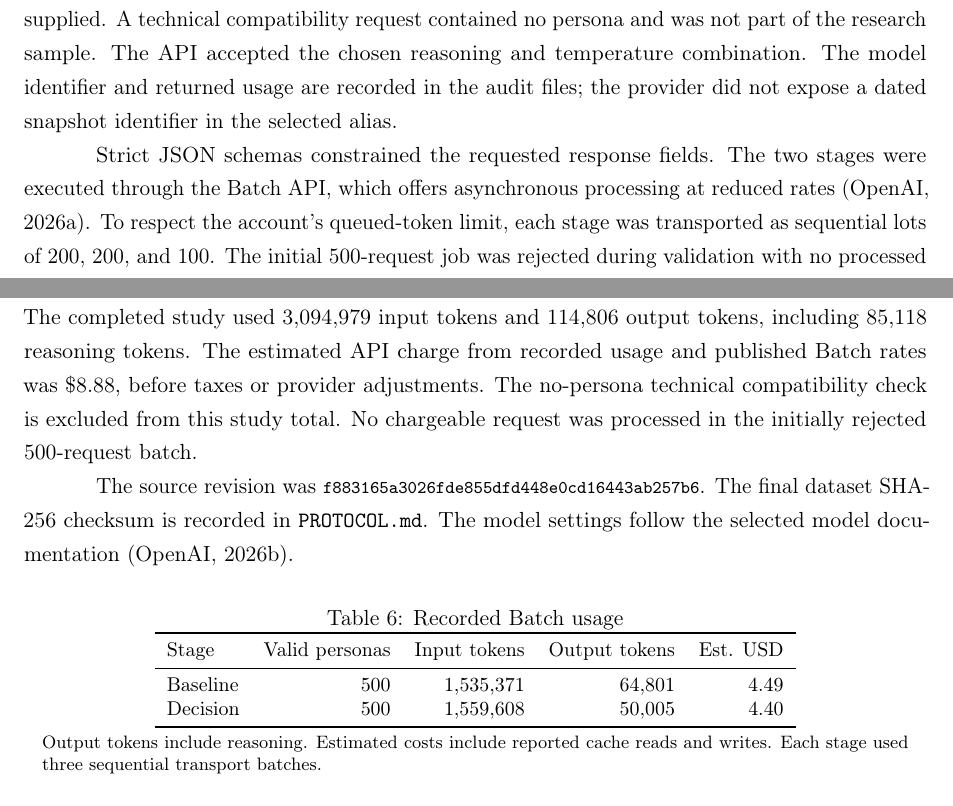
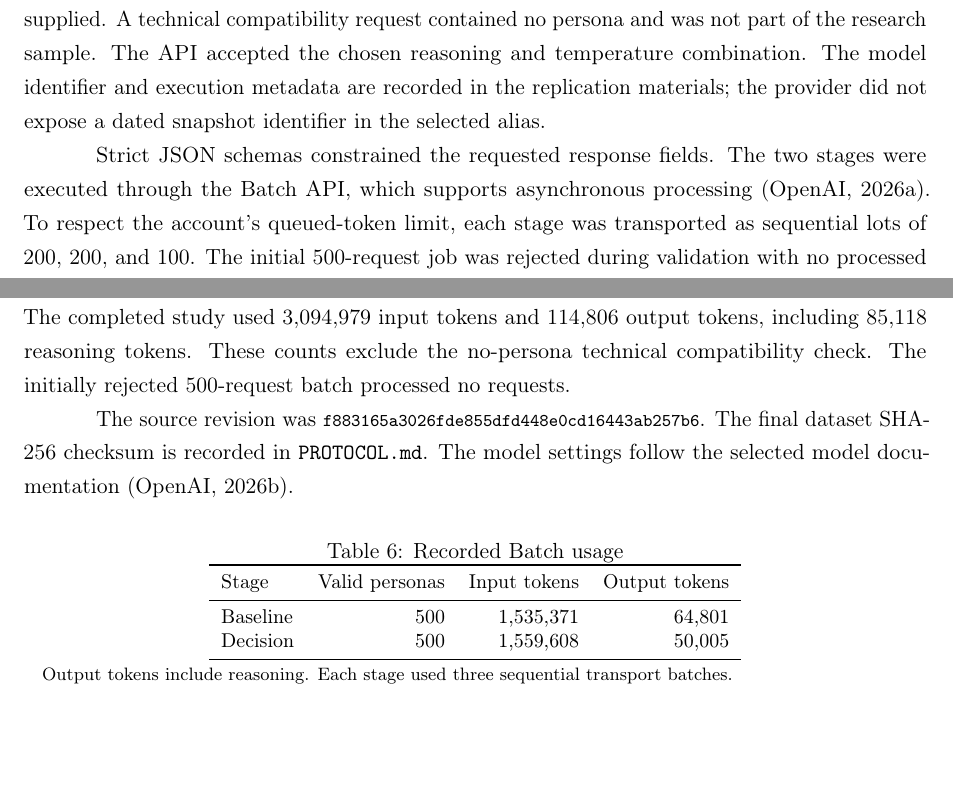
Before and after one commit to gabrieleantonini00/digital-twins-XAI-investing, a LaTeX paper (paper/main.tex): two parts of pages 4 and 10 of 10, joined at a grey line, cut so that both start at the same text, the shorter picture padded with empty space. Compiled offline with pdfLaTeX.

Commit message:
Remove financial details from research documentation and manuscript

```diff
--- a/paper/main.tex
+++ b/paper/main.tex
@@ -66,9 +66,9 @@
 The standard-AI condition provided only performance KPIs, with proprietary and hidden internal decision logic. The XAI condition described a dashboard displaying decision rationales, feature weights, and risk assessments. These are descriptions of disclosure availability, not exposure to a working explanation system. No human-advisor condition, realized investment returns, fees, or performance guarantees were supplied.
 
 \subsection{Model configuration and computational controls}
-All requests used OpenAI \texttt{gpt-5.6-sol}, reasoning effort \texttt{medium}, temperature 1, low output verbosity, and a maximum of 1,536 output tokens including reasoning. No \texttt{top\_p} override was supplied. A technical compatibility request contained no persona and was not part of the research sample. The API accepted the chosen reasoning and temperature combination. The model identifier and returned usage are recorded in the audit files; the provider did not expose a dated snapshot identifier in the selected alias.
+All requests used OpenAI \texttt{gpt-5.6-sol}, reasoning effort \texttt{medium}, temperature 1, low output verbosity, and a maximum of 1,536 output tokens including reasoning. No \texttt{top\_p} override was supplied. A technical compatibility request contained no persona and was not part of the research sample. The API accepted the chosen reasoning and temperature combination. The model identifier and execution metadata are recorded in the replication materials; the provider did not expose a dated snapshot identifier in the selected alias.
 
-Strict JSON schemas constrained the requested response fields. The two stages were executed through the Batch API, which offers asynchronous processing at reduced rates \citep{openaiBatch}. To respect the account's queued-token limit, each stage was transported as sequential lots of 200, 200, and 100. The initial 500-request job was rejected during validation with no processed requests. Splitting transport did not alter sample membership, randomization, prompts, or model settings.
+Strict JSON schemas constrained the requested response fields. The two stages were executed through the Batch API, which supports asynchronous processing \citep{openaiBatch}. To respect the account's queued-token limit, each stage was transported as sequential lots of 200, 200, and 100. The initial 500-request job was rejected during validation with no processed requests. Splitting transport did not alter sample membership, randomization, prompts, or model settings.
 
 Responses were reconciled by unique request ID and participant ID, independently of output-file order. The pipeline checked types, ranges, duplicate IDs, missing results, and response completion. It required all 500 valid baseline assessments and all 500 valid investment outcomes before exporting the final dataset. It did not automatically redraw failed or incomplete investment responses. Input files, source profiles, credentials, and raw API responses are kept outside the public replication artifacts. The audit section of the public protocol records sample counts, configuration, checksums, batch identifiers, and token usage.
 
@@ -272,8 +272,8 @@
 
 \clearpage
 \appendix
-\section{Replication and Cost Audit}
-The completed study used 3,094,979 input tokens and 114,806 output tokens, including 85,118 reasoning tokens. The estimated API charge from recorded usage and published Batch rates was \$8.88, before taxes or provider adjustments. The no-persona technical compatibility check is excluded from this study total. No chargeable request was processed in the initially rejected 500-request batch.
+\section{Replication Details}
+The completed study used 3,094,979 input tokens and 114,806 output tokens, including 85,118 reasoning tokens. These counts exclude the no-persona technical compatibility check. The initially rejected 500-request batch processed no requests.
 
 The source revision was {\footnotesize\texttt{f883165a3026fde855dfd448e0cd16443ab257b6}}. The final dataset SHA-256 checksum is recorded in \texttt{PROTOCOL.md}. The model settings follow the selected model documentation \citep{openaiModel}.
 
@@ -281,16 +281,16 @@
 \centering
 \small
 \caption{Recorded Batch usage}
-\begin{tabular}{lrrrr}
+\begin{tabular}{lrrr}
 \toprule
-Stage & Valid personas & Input tokens & Output tokens & Est. USD\\
+Stage & Valid personas & Input tokens & Output tokens\\
 \midrule
-Baseline & 500 & 1,535,371 & 64,801 & 4.49\\
-Decision & 500 & 1,559,608 & 50,005 & 4.40\\
+Baseline & 500 & 1,535,371 & 64,801\\
+Decision & 500 & 1,559,608 & 50,005\\
 \bottomrule
 \end{tabular}
 \par\smallskip
-\begin{minipage}{.96\linewidth}\footnotesize Output tokens include reasoning. Estimated costs include reported cache reads and writes. Each stage used three sequential transport batches.\end{minipage}
+\begin{minipage}{.96\linewidth}\footnotesize Output tokens include reasoning. Each stage used three sequential transport batches.\end{minipage}
 \end{table}
 
 The replication scripts are \texttt{simulation.py} and \texttt{Analysis.R}. The study configuration and prospective analysis plan are recorded in the configuration block in \texttt{simulation.py} and in \texttt{PROTOCOL.md}. \texttt{Data\_500.csv} contains one row per persona. The legacy 100-persona dataset is retained separately and is not an input to the new analysis.
```
Also changed, not shown: PROTOCOL.md (+6 -7 lines), README.md, paper/Manuscript.pdf, paper/main.tex (2 more changed lines).
